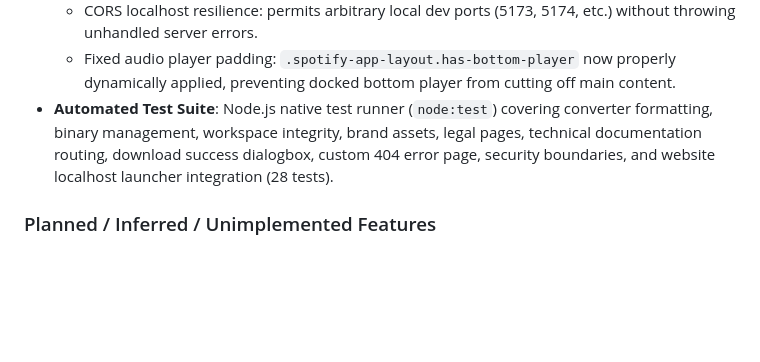
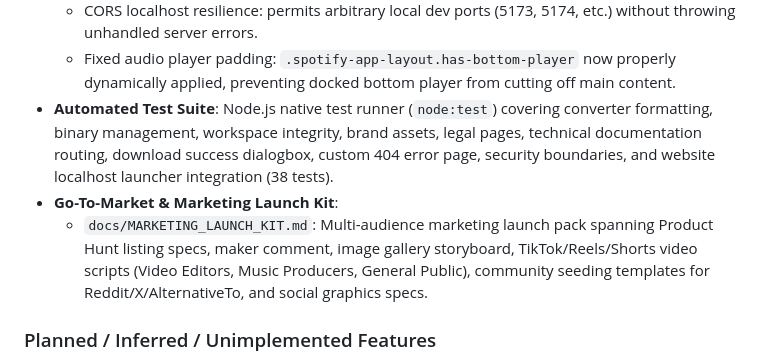
Before and after one commit to ANShKhare-ux/YTMP3, a Markdown page: memory.md, the part around the change. Drawn GitHub-style; blank space fills up the shorter version.

Commit message:
docs: add comprehensive marketing and product hunt launch kit

```diff
--- a/memory.md
+++ b/memory.md
@@ -89,7 +89,9 @@
   - Windows path containment normalization: case-insensitive downloads directory verification in `/api/stream` and `/api/download`.
   - CORS localhost resilience: permits arbitrary local dev ports (5173, 5174, etc.) without throwing unhandled server errors.
   - Fixed audio player padding: `.spotify-app-layout.has-bottom-player` now properly dynamically applied, preventing docked bottom player from cutting off main content.
-- **Automated Test Suite**: Node.js native test runner (`node:test`) covering converter formatting, binary management, workspace integrity, brand assets, legal pages, technical documentation routing, download success dialogbox, custom 404 error page, security boundaries, and website localhost launcher integration (28 tests).
+- **Automated Test Suite**: Node.js native test runner (`node:test`) covering converter formatting, binary management, workspace integrity, brand assets, legal pages, technical documentation routing, download success dialogbox, custom 404 error page, security boundaries, and website localhost launcher integration (38 tests).
+- **Go-To-Market & Marketing Launch Kit**:
+  - `docs/MARKETING_LAUNCH_KIT.md`: Multi-audience marketing launch pack spanning Product Hunt listing specs, maker comment, image gallery storyboard, TikTok/Reels/Shorts video scripts (Video Editors, Music Producers, General Public), community seeding templates for Reddit/X/AlternativeTo, and social graphics specs.
 
 ### Planned / Inferred / Unimplemented Features
 - *Inferred*: The Pricing Modal (`PricingModal.jsx`) is a presentation/comparison UI; no external payment processor (Stripe, LemonSqueezy) is integrated.
```
Also changed, not shown: docs/MARKETING_LAUNCH_KIT.md (added, +315 -0 lines).
